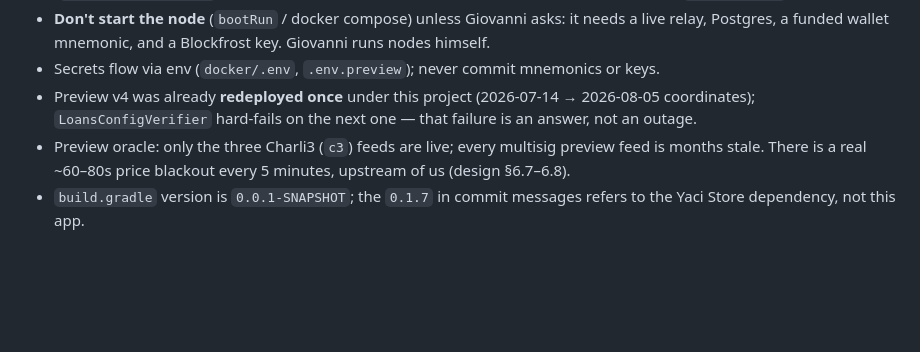
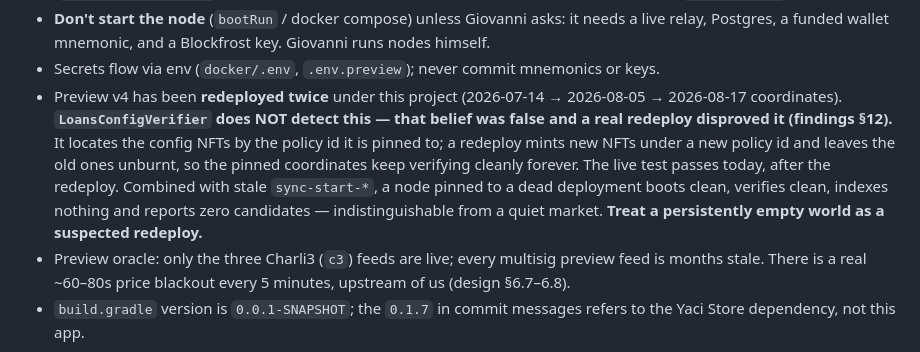
Before and after one commit to FluidTokens/ft-aquarium-node, a Markdown page: CLAUDE.md, the part around the change. GitHub-like rendering; blank space fills up the shorter version.

```diff
--- a/CLAUDE.md
+++ b/CLAUDE.md
@@ -86,9 +86,15 @@ Proven 2026-08-14 (Java 21.0.11):
   live relay, Postgres, a funded wallet mnemonic, and a Blockfrost key. Giovanni runs
   nodes himself.
 - Secrets flow via env (`docker/.env`, `.env.preview`); never commit mnemonics or keys.
-- Preview v4 was already **redeployed once** under this project (2026-07-14 → 2026-08-05
-  coordinates); `LoansConfigVerifier` hard-fails on the next one — that failure is an
-  answer, not an outage.
+- Preview v4 has been **redeployed twice** under this project (2026-07-14 → 2026-08-05 →
+  2026-08-17 coordinates). **`LoansConfigVerifier` does NOT detect this — that belief was
+  false and a real redeploy disproved it (findings §12).** It locates the config NFTs by the
+  policy id it is pinned to; a redeploy mints new NFTs under a new policy id and leaves the
+  old ones unburnt, so the pinned coordinates keep verifying cleanly forever. The live test
+  passes today, after the redeploy. Combined with stale `sync-start-*`, a node pinned to a
+  dead deployment boots clean, verifies clean, indexes nothing and reports zero candidates —
+  indistinguishable from a quiet market. **Treat a persistently empty world as a suspected
+  redeploy.**
 - Preview oracle: only the three Charli3 (`c3`) feeds are live; every multisig preview
   feed is months stale. There is a real ~60–80s price blackout every 5 minutes, upstream
   of us (design §6.7–6.8).
```
Also changed, not shown: docs/lending-v4-findings.md (+48 -0 lines).
